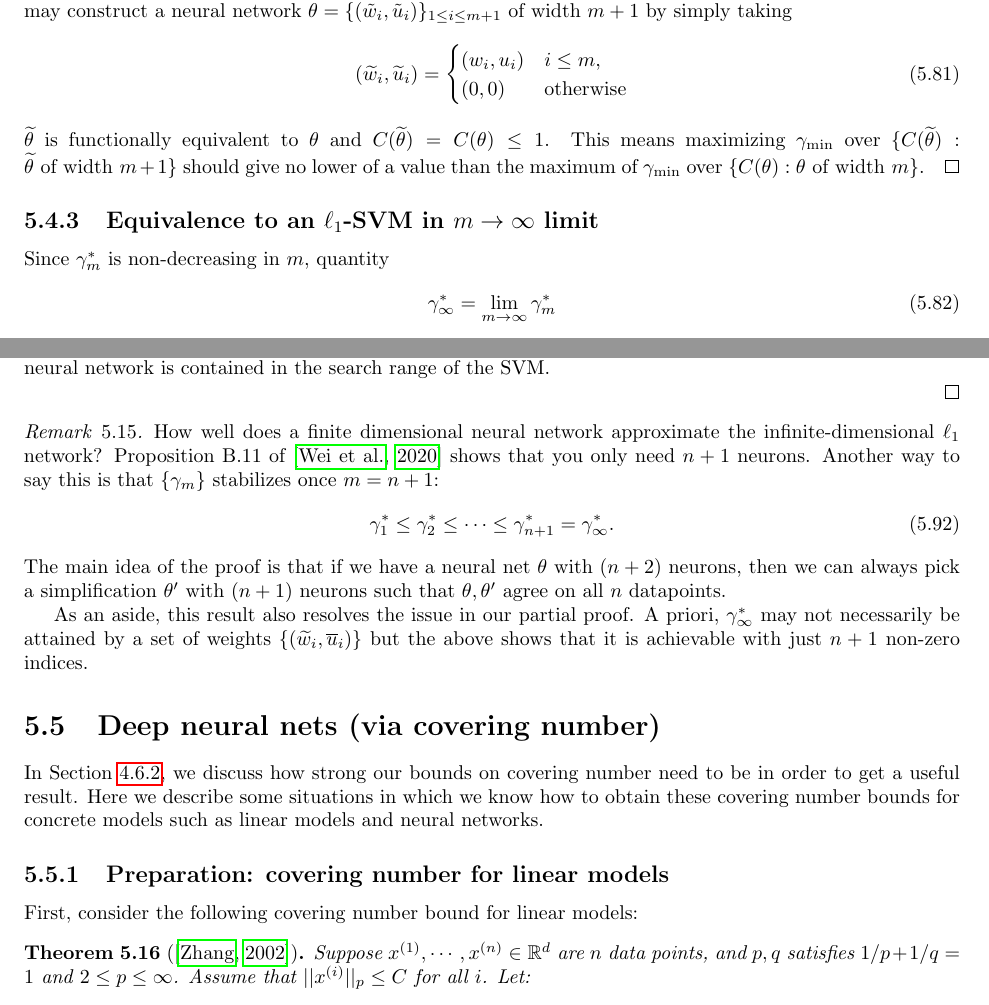
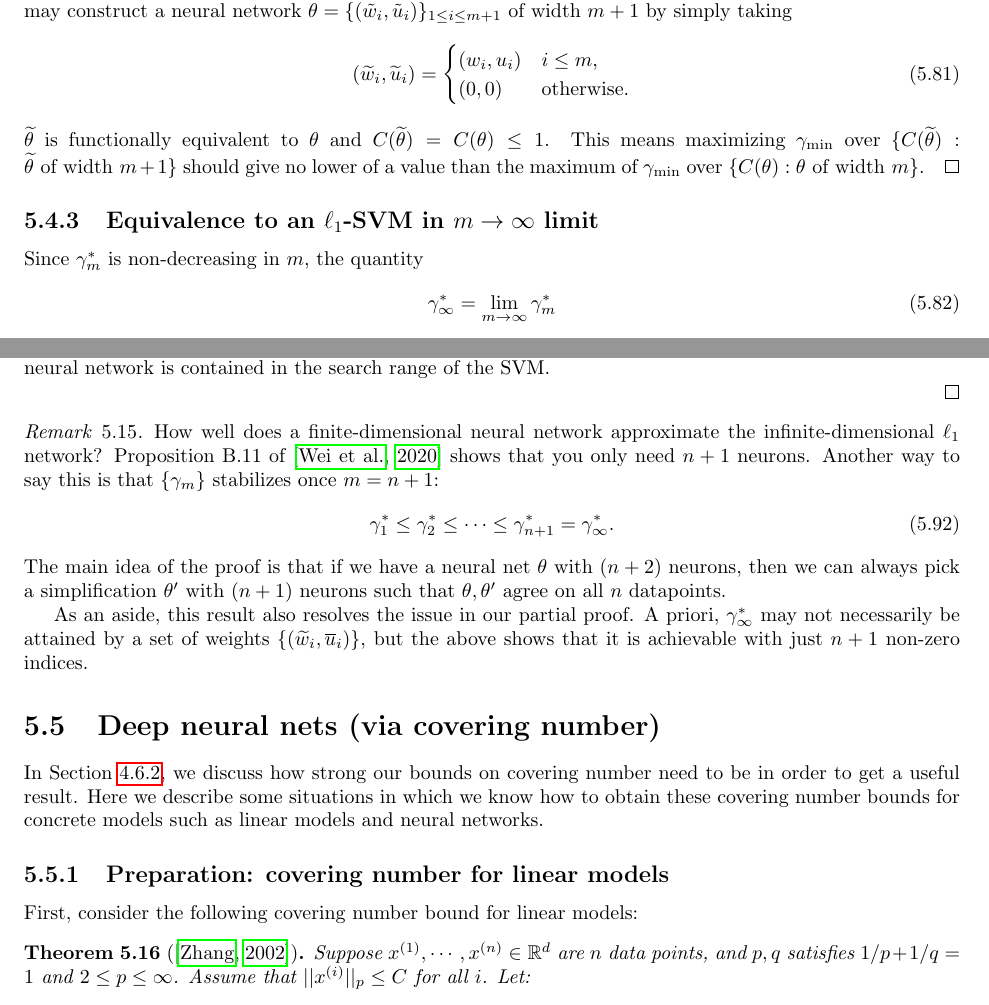
Before and after one commit to tengyuma/cs229m_notes, a LaTeX thesis (tex/master.tex, which reads tex/collection/05-02-concrete-models.tex): two parts of pages 59 and 61 of 157, joined at a grey line, cut so that both start at the same text. Compiled offline with pdfLaTeX.

Commit message:
Update 05-02-concrete-models.tex

```diff
--- a/tex/collection/05-02-concrete-models.tex
+++ b/tex/collection/05-02-concrete-models.tex
@@ -366,7 +366,7 @@ $\widetilde \theta$ is functionally equivalent to $\theta$ and $C(\widetilde \th
 
 \subsec{Equivalence to an \texorpdfstring{$\ell_1$}{L1}-SVM in \texorpdfstring{$m \to \infty$}{m -> inf} limit}
 
-Since $\gamma_m^*$ is non-decreasing in $m$, quantity
+Since $\gamma_m^*$ is non-decreasing in $m$, the quantity
 \begin{equation}
 \gamma_\infty ^* = \lim_{m\to \infty } \gamma_m^*
 \end{equation}
@@ -424,12 +424,12 @@ where the last equality holds because $\{(\widetilde w_i, \overline u_i)\}$ sati
 \end{proof}
 
 \begin{remark}
-How well does a finite dimensional neural network approximate the infinite-dimensional $\ell_1$ network? Proposition B.11 of \cite{wei2020regularization} shows that you only need $n+1$ neurons. Another way to say this is that $\{\gamma_m\}$ stabilizes once $m=n+1$:
+How well does a finite-dimensional neural network approximate the infinite-dimensional $\ell_1$ network? Proposition B.11 of \cite{wei2020regularization} shows that you only need $n+1$ neurons. Another way to say this is that $\{\gamma_m\}$ stabilizes once $m=n+1$:
 \begin{equation}
 \gamma_1^* \le \gamma_2^* \le \dots \le \gamma_{n+1}^* = \gamma_\infty^*.
 \end{equation}
 The main idea of the proof is that if we have a neural net $\theta$ with $(n+2)$ neurons, then we can always pick a simplification $\theta'$ with $(n+1)$ neurons such that $\theta,\theta'$ agree on all $n$ datapoints.
 
-As an aside, this result also resolves the issue in our partial proof. A priori, $\gamma_{\infty}^*$ may not necessarily be attained by a set of weights $\{(\widetilde w_i, \overline u_i)\}$ but the above shows that it is achievable with just $n+1$ non-zero indices.
+As an aside, this result also resolves the issue in our partial proof. A priori, $\gamma_{\infty}^*$ may not necessarily be attained by a set of weights $\{(\widetilde w_i, \overline u_i)\}$, but the above shows that it is achievable with just $n+1$ non-zero indices.
 
 \end{remark}
```
Also changed, not shown: tex/collection/05-02-concrete-models.tex (10 more changed lines).
